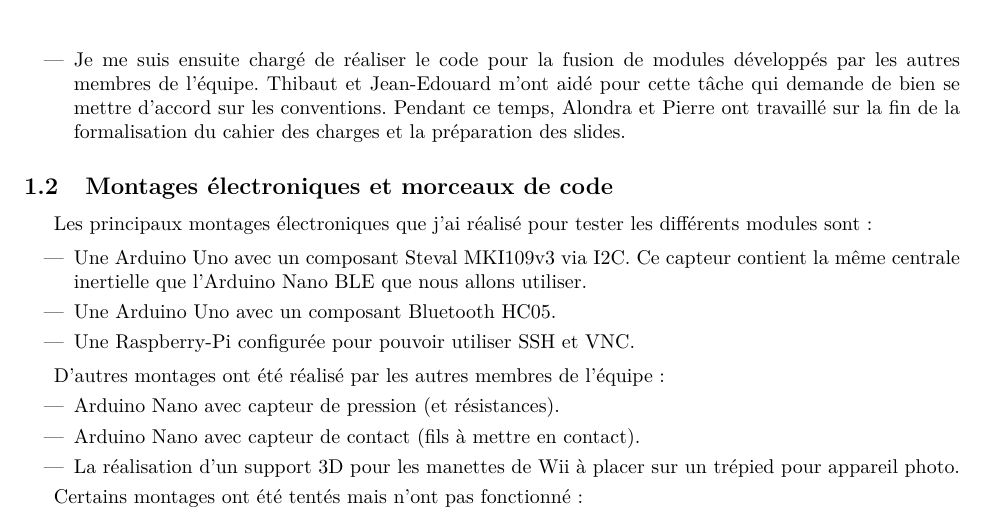
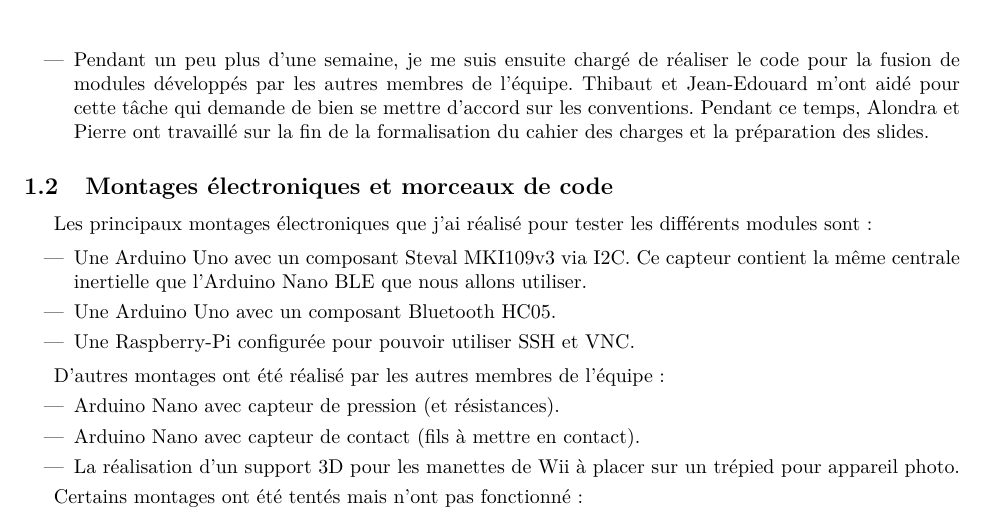
Before and after one commit to florian6973/ids-report, a LaTeX paper (main.tex): part of page 3 of 5, cut so that both start at the same text. Compiled offline with pdfLaTeX.

Commit message:
Update main.tex

```diff
--- a/main.tex
+++ b/main.tex
@@ -55,7 +55,7 @@
                             \item Jean-Edouard a beaucoup aidé Thibaut et a travaillé sur le bluetooth classique.
                             \item J'ai travaillé sur différents modules.
                         \end{itemize}
-                \item Je me suis ensuite chargé de réaliser le code pour la fusion de modules développés par les autres membres de l'équipe.
+                \item Pendant un peu plus d'une semaine, je me suis ensuite chargé de réaliser le code pour la fusion de modules développés par les autres membres de l'équipe.
                         Thibaut et Jean-Edouard m'ont aidé pour cette tâche qui demande de bien se mettre d'accord sur les conventions.
                         Pendant ce temps, Alondra et Pierre ont travaillé sur la fin de la formalisation du cahier des charges
                             et la préparation des slides.
```
